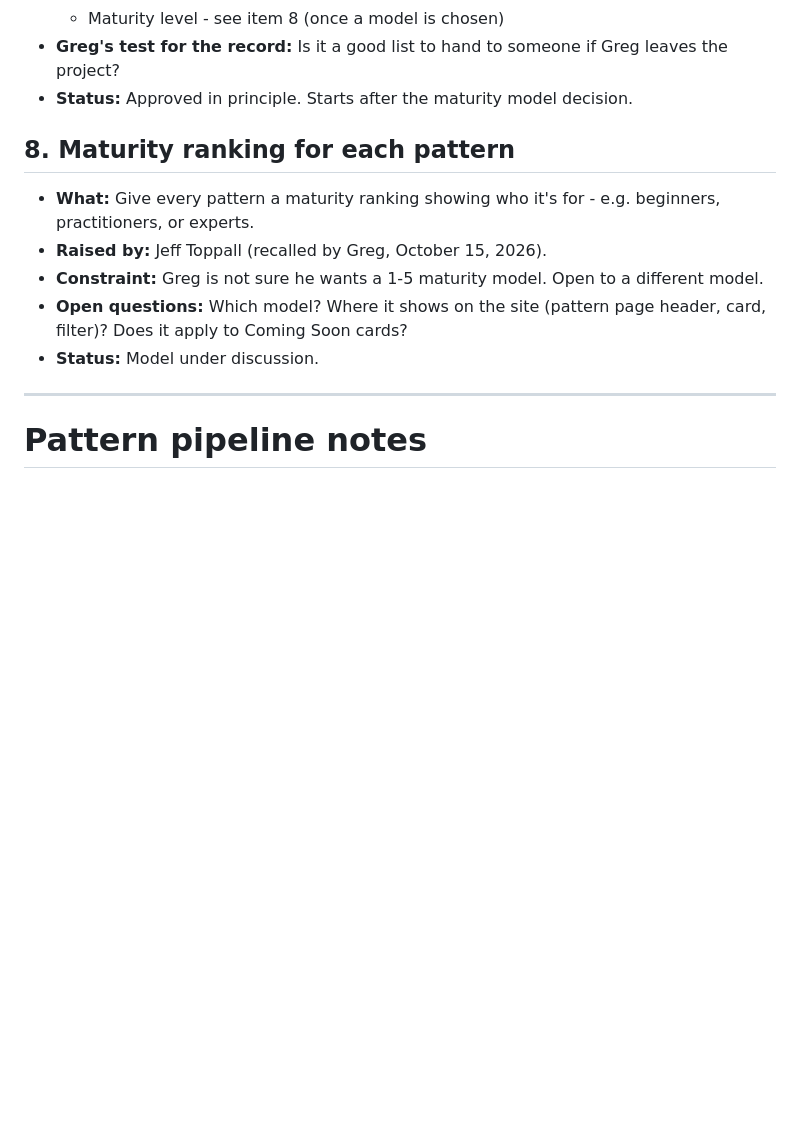
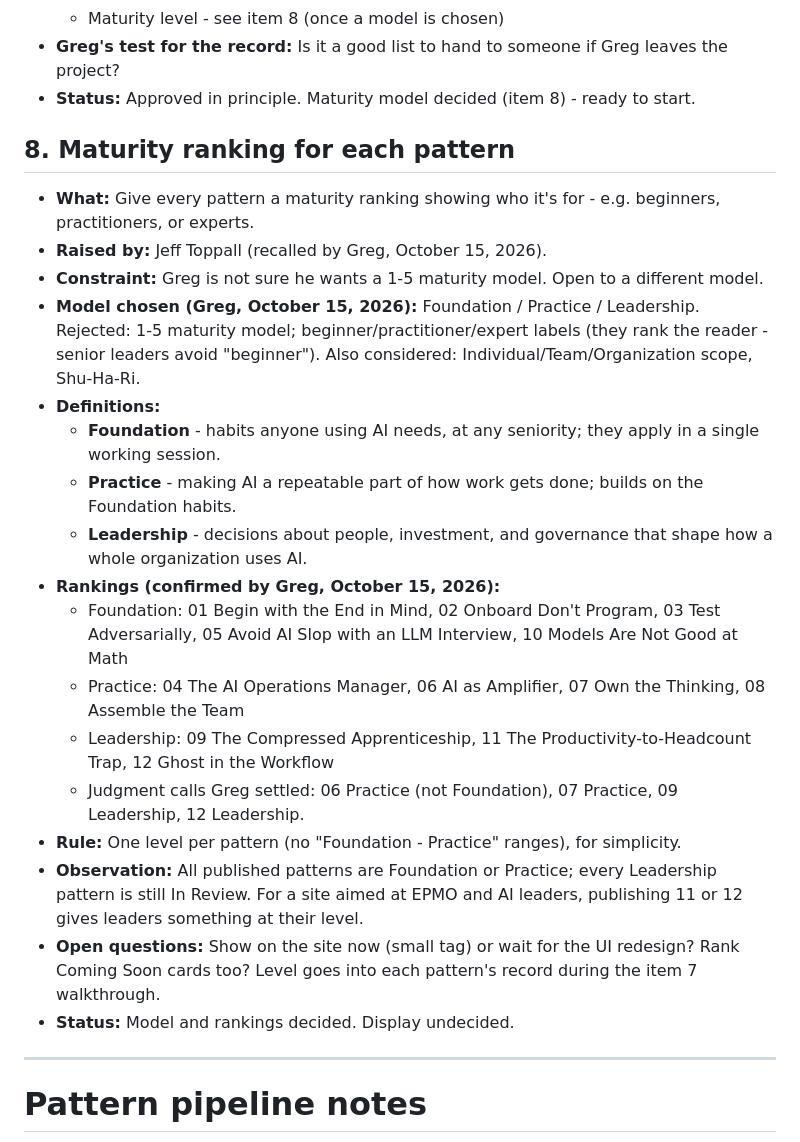
Before and after one commit to level5consulting/ai-success-patterns, a Markdown page: BACKLOG.md, the part around the change. Drawn GitHub-style; blank space fills up the shorter version.

Commit message:
Backlog: record Foundation/Practice/Leadership model and pattern rankings
Co-Authored-By: Claude Opus 5.5 <noreply@anthropic.com>
Claude-Session: https://claude.ai/code/session_016XtPAopoX6TFqmUaCGPrXf

```diff
--- a/BACKLOG.md
+++ b/BACKLOG.md
@@ -91,15 +91,27 @@ Lower-priority site work, kept here so nothing is lost between sessions. Each it
   - Connections - related patterns, dependent backlog items, companion skill if any
   - Maturity level - see item 8 (once a model is chosen)
 - **Greg's test for the record:** Is it a good list to hand to someone if Greg leaves the project?
-- **Status:** Approved in principle. Starts after the maturity model decision.
+- **Status:** Approved in principle. Maturity model decided (item 8) - ready to start.
 
 ## 8. Maturity ranking for each pattern
 
 - **What:** Give every pattern a maturity ranking showing who it's for - e.g. beginners, practitioners, or experts.
 - **Raised by:** Jeff Toppall (recalled by Greg, October 15, 2026).
 - **Constraint:** Greg is not sure he wants a 1-5 maturity model. Open to a different model.
-- **Open questions:** Which model? Where it shows on the site (pattern page header, card, filter)? Does it apply to Coming Soon cards?
-- **Status:** Model under discussion.
+- **Model chosen (Greg, October 15, 2026):** Foundation / Practice / Leadership. Rejected: 1-5 maturity model; beginner/practitioner/expert labels (they rank the reader - senior leaders avoid "beginner"). Also considered: Individual/Team/Organization scope, Shu-Ha-Ri.
+- **Definitions:**
+  - **Foundation** - habits anyone using AI needs, at any seniority; they apply in a single working session.
+  - **Practice** - making AI a repeatable part of how work gets done; builds on the Foundation habits.
+  - **Leadership** - decisions about people, investment, and governance that shape how a whole organization uses AI.
+- **Rankings (confirmed by Greg, October 15, 2026):**
+  - Foundation: 01 Begin with the End in Mind, 02 Onboard Don't Program, 03 Test Adversarially, 05 Avoid AI Slop with an LLM Interview, 10 Models Are Not Good at Math
+  - Practice: 04 The AI Operations Manager, 06 AI as Amplifier, 07 Own the Thinking, 08 Assemble the Team
+  - Leadership: 09 The Compressed Apprenticeship, 11 The Productivity-to-Headcount Trap, 12 Ghost in the Workflow
+  - Judgment calls Greg settled: 06 Practice (not Foundation), 07 Practice, 09 Leadership, 12 Leadership.
+- **Rule:** One level per pattern (no "Foundation - Practice" ranges), for simplicity.
+- **Observation:** All published patterns are Foundation or Practice; every Leadership pattern is still In Review. For a site aimed at EPMO and AI leaders, publishing 11 or 12 gives leaders something at their level.
+- **Open questions:** Show on the site now (small tag) or wait for the UI redesign? Rank Coming Soon cards too? Level goes into each pattern's record during the item 7 walkthrough.
+- **Status:** Model and rankings decided. Display undecided.
 
 ---
 
```
